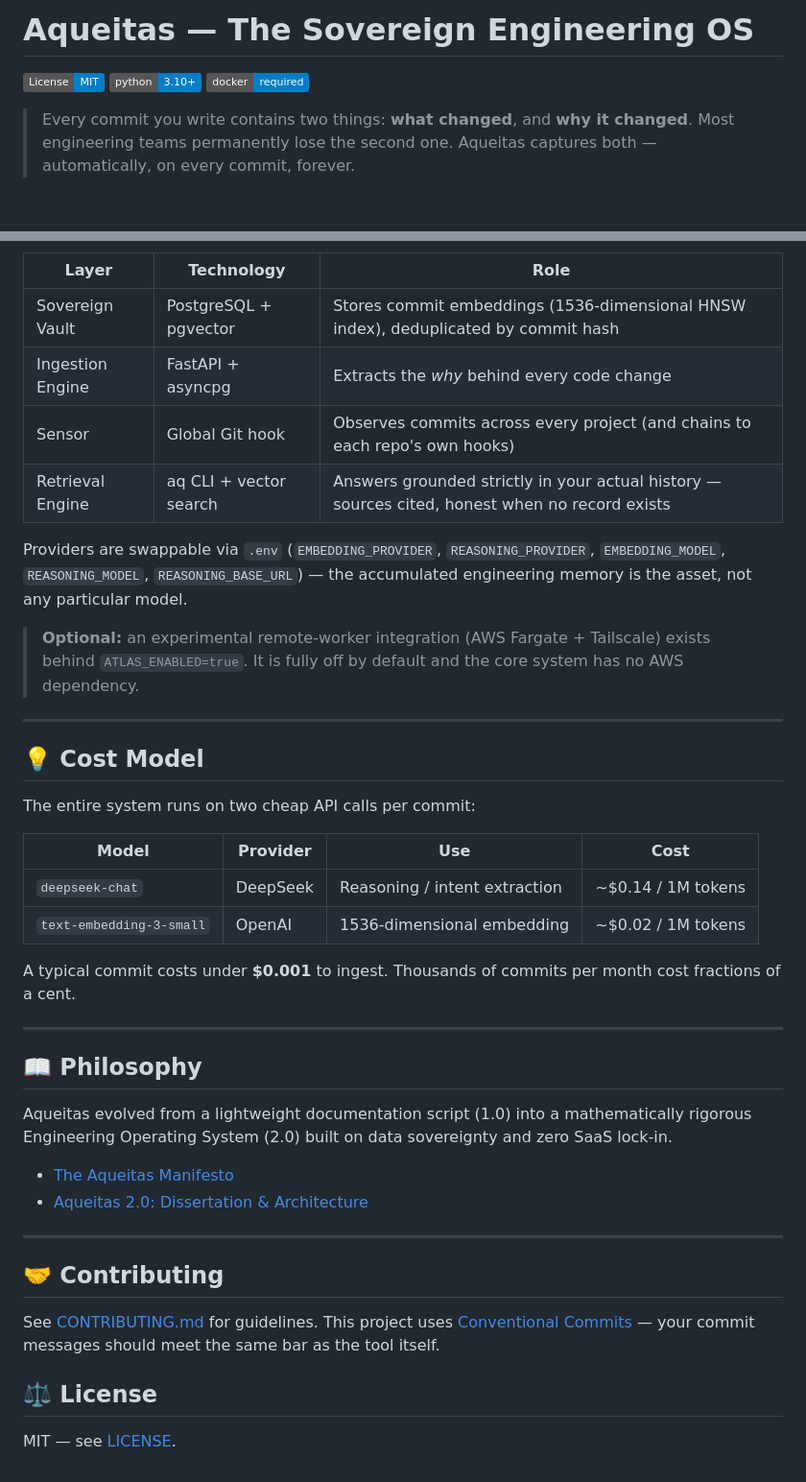
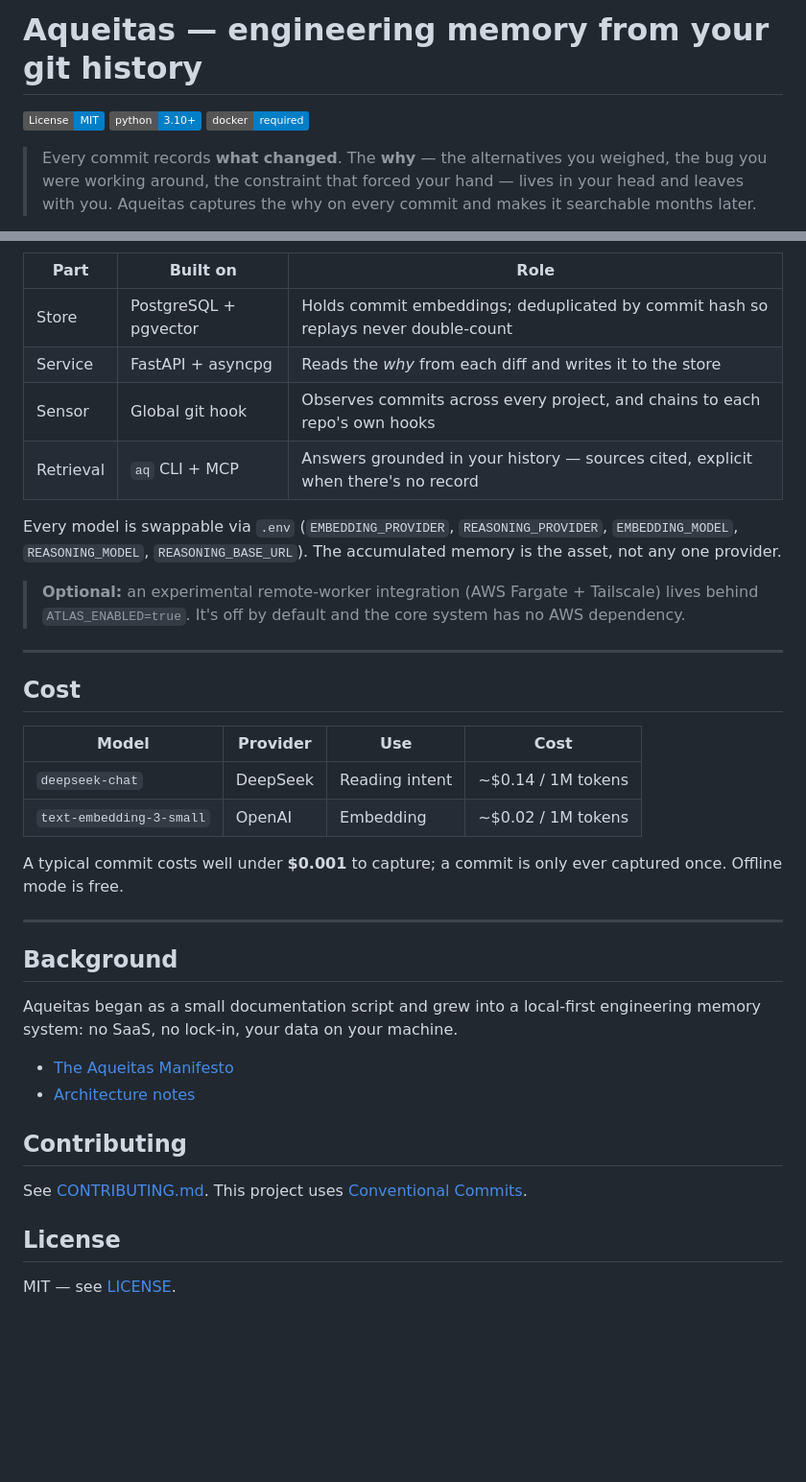
Before and after one commit to sidhurt/aqueitas, a Markdown page: README.md, 2 parts joined by grey strips. Shown at 96% size. Drawn GitHub-style; badges without logos; blank space fills up the shorter version.

````diff
--- a/README.md
+++ b/README.md
@@ -1,2 +1,2 @@
-# Aqueitas — The Sovereign Engineering OS
+# Aqueitas — engineering memory from your git history
 
@@ -4,3 +4,3 @@
 
-> Every commit you write contains two things: **what changed**, and **why it changed**. Most engineering teams permanently lose the second one. Aqueitas captures both — automatically, on every commit, forever.
+> Every commit records **what changed**. The **why** — the alternatives you weighed, the bug you were working around, the constraint that forced your hand — lives in your head and leaves with you. Aqueitas captures the why on every commit and makes it searchable months later.
 
@@ -197,48 +136,40 @@ graph TD
 ```
 
-| Layer | Technology | Role |
+| Part | Built on | Role |
 |---|---|---|
-| Sovereign Vault | PostgreSQL + pgvector | Stores commit embeddings (1536-dimensional HNSW index), deduplicated by commit hash |
-| Ingestion Engine | FastAPI + asyncpg | Extracts the *why* behind every code change |
-| Sensor | Global Git hook | Observes commits across every project (and chains to each repo's own hooks) |
-| Retrieval Engine | aq CLI + vector search | Answers grounded strictly in your actual history — sources cited, honest when no record exists |
+| Store | PostgreSQL + pgvector | Holds commit embeddings; deduplicated by commit hash so replays never double-count |
+| Service | FastAPI + asyncpg | Reads the *why* from each diff and writes it to the store |
+| Sensor | Global git hook | Observes commits across every project, and chains to each repo's own hooks |
+| Retrieval | `aq` CLI + MCP | Answers grounded in your history — sources cited, explicit when there's no record |
 
-Providers are swappable via `.env` (`EMBEDDING_PROVIDER`, `REASONING_PROVIDER`,
-`EMBEDDING_MODEL`, `REASONING_MODEL`, `REASONING_BASE_URL`) — the accumulated
-engineering memory is the asset, not any particular model.
+Every model is swappable via `.env` (`EMBEDDING_PROVIDER`, `REASONING_PROVIDER`, `EMBEDDING_MODEL`, `REASONING_MODEL`, `REASONING_BASE_URL`). The accumulated memory is the asset, not any one provider.
 
-> **Optional:** an experimental remote-worker integration (AWS Fargate + Tailscale)
-> exists behind `ATLAS_ENABLED=true`. It is fully off by default and the core
-> system has no AWS dependency.
+> **Optional:** an experimental remote-worker integration (AWS Fargate + Tailscale) lives behind `ATLAS_ENABLED=true`. It's off by default and the core system has no AWS dependency.
 
 ---
 
-## 💡 Cost Model
-
-The entire system runs on two cheap API calls per commit:
+## Cost
 
 | Model | Provider | Use | Cost |
 |---|---|---|---|
-| `deepseek-chat` | DeepSeek | Reasoning / intent extraction | ~$0.14 / 1M tokens |
-| `text-embedding-3-small` | OpenAI | 1536-dimensional embedding | ~$0.02 / 1M tokens |
+| `deepseek-chat` | DeepSeek | Reading intent | ~$0.14 / 1M tokens |
+| `text-embedding-3-small` | OpenAI | Embedding | ~$0.02 / 1M tokens |
 
-A typical commit costs under **$0.001** to ingest. Thousands of commits per month cost fractions of a cent.
+A typical commit costs well under **$0.001** to capture; a commit is only ever captured once. Offline mode is free.
 
 ---
 
-## 📖 Philosophy
+## Background
 
-Aqueitas evolved from a lightweight documentation script (1.0) into a mathematically rigorous Engineering Operating System (2.0) built on data sovereignty and zero SaaS lock-in.
+Aqueitas began as a small documentation script and grew into a local-first engineering memory system: no SaaS, no lock-in, your data on your machine.
 
 - [The Aqueitas Manifesto](docs/AQUEITAS_MANIFESTO.md)
-- [Aqueitas 2.0: Dissertation & Architecture](docs/Aqueitas_2.0_Dissertation.txt)
+- [Architecture notes](docs/Aqueitas_2.0_Dissertation.txt)
 
----
+## Contributing
 
-## 🤝 Contributing
+See [CONTRIBUTING.md](CONTRIBUTING.md). This project uses [Conventional Commits](https://www.conventionalcommits.org/).
 
-See [CONTRIBUTING.md](CONTRIBUTING.md) for guidelines. This project uses [Conventional Commits](https://www.conventionalcommits.org/) — your commit messages should meet the same bar as the tool itself.
-
-## ⚖️ License
+## License
 
 MIT — see [LICENSE](LICENSE).
````
Also changed, not shown: other parts of README.md (+77 -138 lines).
